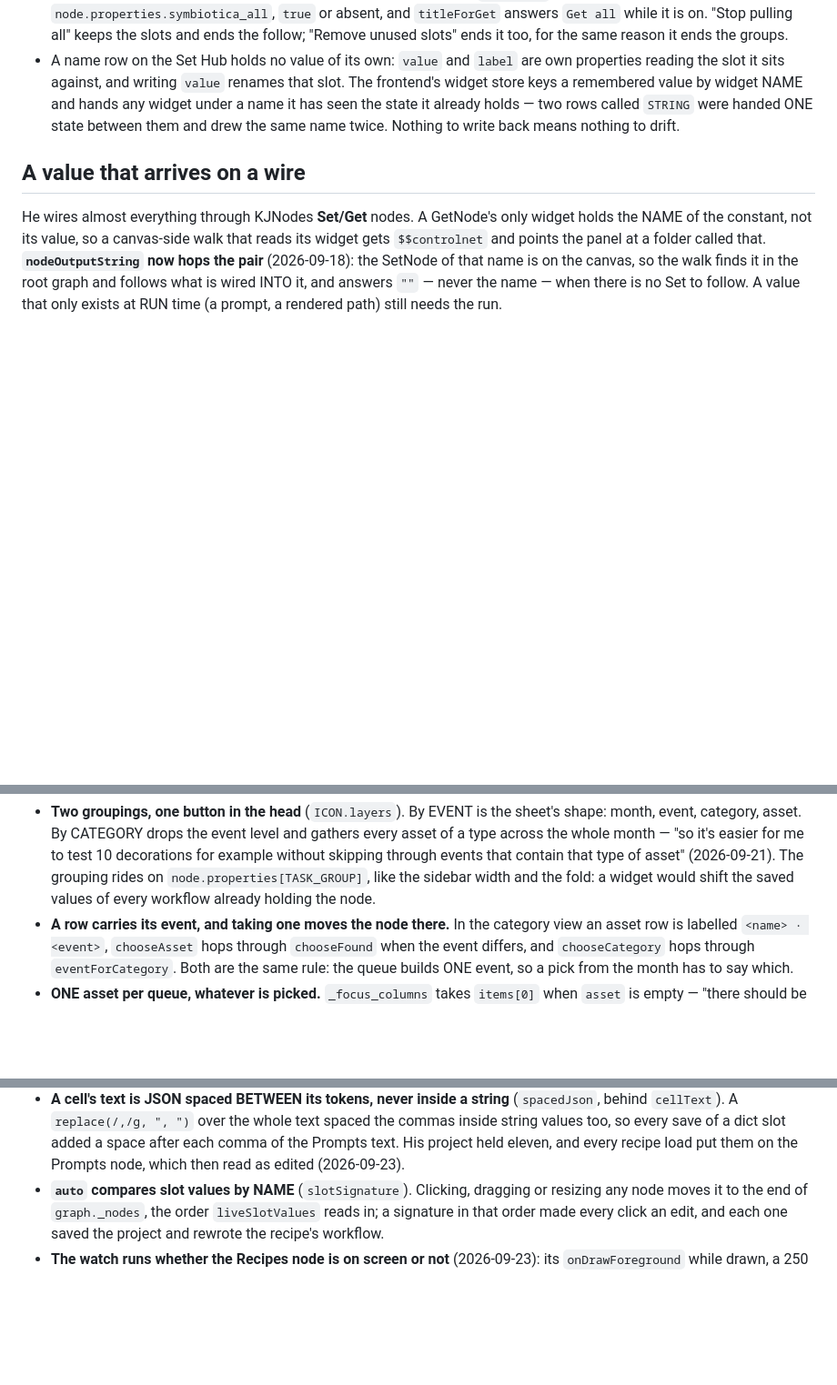
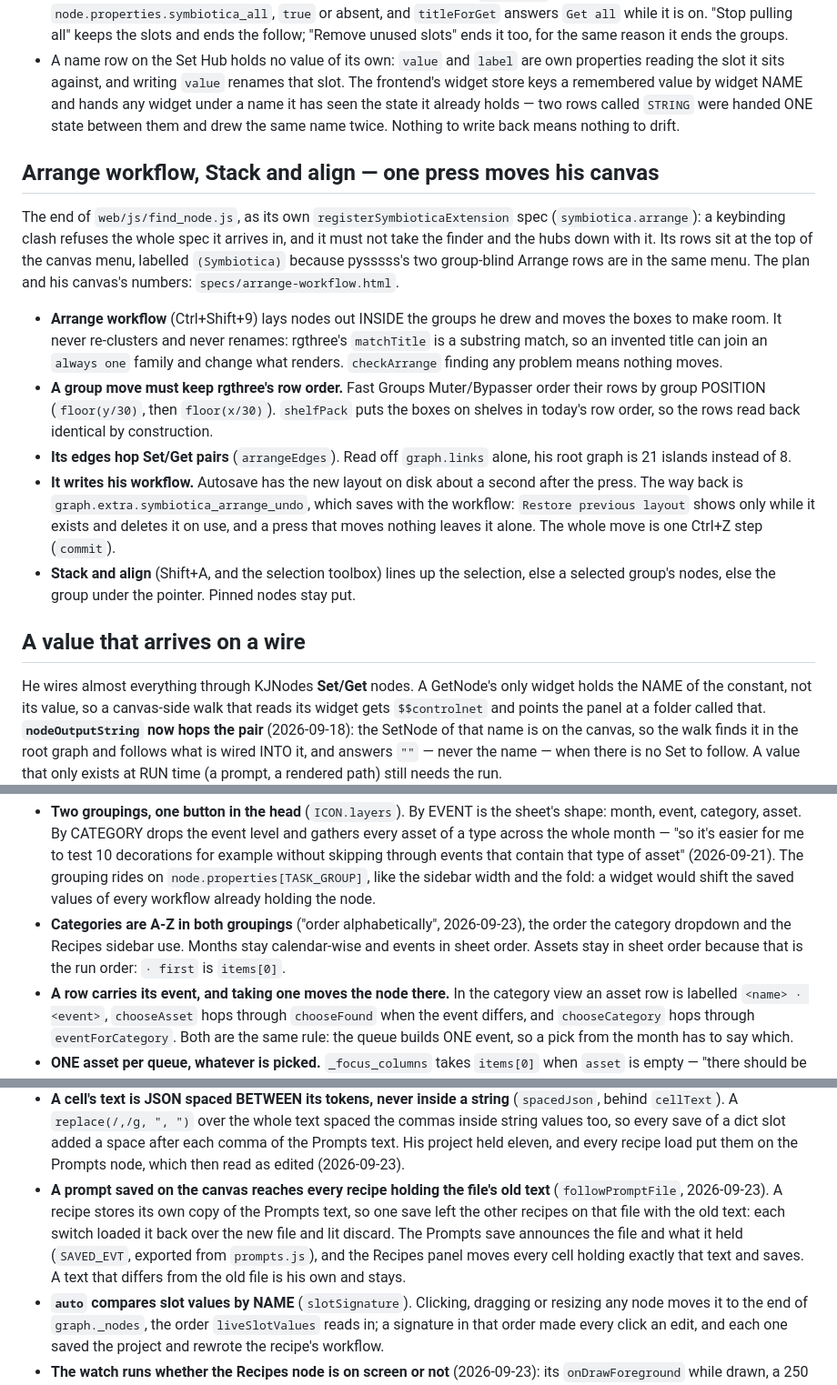
Before and after one commit to symbiotica-ai/comfyui-nodes, a Markdown page: CLAUDE.md, 3 parts joined by grey strips. Shown at 91% size. Drawn GitHub-style; blank space fills up the shorter version.

```diff
--- a/CLAUDE.md
+++ b/CLAUDE.md
@@ -249,6 +249,35 @@ KJNodes pairs, and it is in 1.48.7 as well as 1.52.7.
   holds — two rows called `STRING` were handed ONE state between them and drew
   the same name twice. Nothing to write back means nothing to drift.
 
+## Arrange workflow, Stack and align — one press moves his canvas
+
+The end of `web/js/find_node.js`, as its own `registerSymbioticaExtension`
+spec (`symbiotica.arrange`): a keybinding clash refuses the whole spec it
+arrives in, and it must not take the finder and the hubs down with it. Its rows
+sit at the top of the canvas menu, labelled `(Symbiotica)` because pysssss's
+two group-blind Arrange rows are in the same menu. The plan and his canvas's
+numbers: `specs/arrange-workflow.html`.
+
+- **Arrange workflow** (Ctrl+Shift+9) lays nodes out INSIDE the groups he drew
+  and moves the boxes to make room. It never re-clusters and never renames:
+  rgthree's `matchTitle` is a substring match, so an invented title can join an
+  `always one` family and change what renders. `checkArrange` finding any
+  problem means nothing moves.
+- **A group move must keep rgthree's row order.** Fast Groups Muter/Bypasser
+  order their rows by group POSITION (`floor(y/30)`, then `floor(x/30)`).
+  `shelfPack` puts the boxes on shelves in today's row order, so the rows read
+  back identical by construction.
+- **Its edges hop Set/Get pairs** (`arrangeEdges`). Read off `graph.links`
+  alone, his root graph is 21 islands instead of 8.
+- **It writes his workflow.** Autosave has the new layout on disk about a
+  second after the press. The way back is `graph.extra.symbiotica_arrange_undo`,
+  which saves with the workflow: `Restore previous layout` shows only while it
+  exists and deletes it on use, and a press that moves nothing leaves it alone.
+  The whole move is one Ctrl+Z step (`commit`).
+- **Stack and align** (Shift+A, and the selection toolbox) lines up the
+  selection, else a selected group's nodes, else the group under the pointer.
+  Pinned nodes stay put.
+
 ## A value that arrives on a wire
 
 He wires almost everything through KJNodes **Set/Get** nodes. A GetNode's only
@@ -322,6 +351,10 @@ slash-joined key, and his sheet holds names with slashes in them.
   events that contain that type of asset" (2026-09-21). The grouping rides on
   `node.properties[TASK_GROUP]`, like the sidebar width and the fold: a widget
   would shift the saved values of every workflow already holding the node.
+- **Categories are A-Z in both groupings** ("order alphabetically",
+  2026-09-23), the order the category dropdown and the Recipes sidebar use.
+  Months stay calendar-wise and events in sheet order. Assets stay in sheet
+  order because that is the run order: `· first` is `items[0]`.
 - **A row carries its event, and taking one moves the node there.** In the
   category view an asset row is labelled `<name> · <event>`, `chooseAsset`
   hops through `chooseFound` when the event differs, and `chooseCategory` hops
@@ -498,6 +531,14 @@ the same thing. Each one failed silently first.
   slot added a space after each comma of the Prompts text. His project held
   eleven, and every recipe load put them on the Prompts node, which then read
   as edited (2026-09-23).
+- **A prompt saved on the canvas reaches every recipe holding the file's old
+  text** (`followPromptFile`, 2026-09-23). A recipe stores its own copy of the
+  Prompts text, so one save left the other recipes on that file with the old
+  text: each switch loaded it back over the new file and lit discard. The
+  Prompts save announces the file and what it held (`SAVED_EVT`, exported
+  from `prompts.js`), and the Recipes panel moves every cell holding exactly
+  that text and saves. A text that differs from the old file is his own and
+  stays.
 - **`auto` compares slot values by NAME** (`slotSignature`). Clicking, dragging
   or resizing any node moves it to the end of `graph._nodes`, the order
   `liveSlotValues` reads in; a signature in that order made every click an
```
Also changed, not shown: ROADMAP.md (+30 -15 lines), docs/recipes-contract.md (+6 -3 lines).
